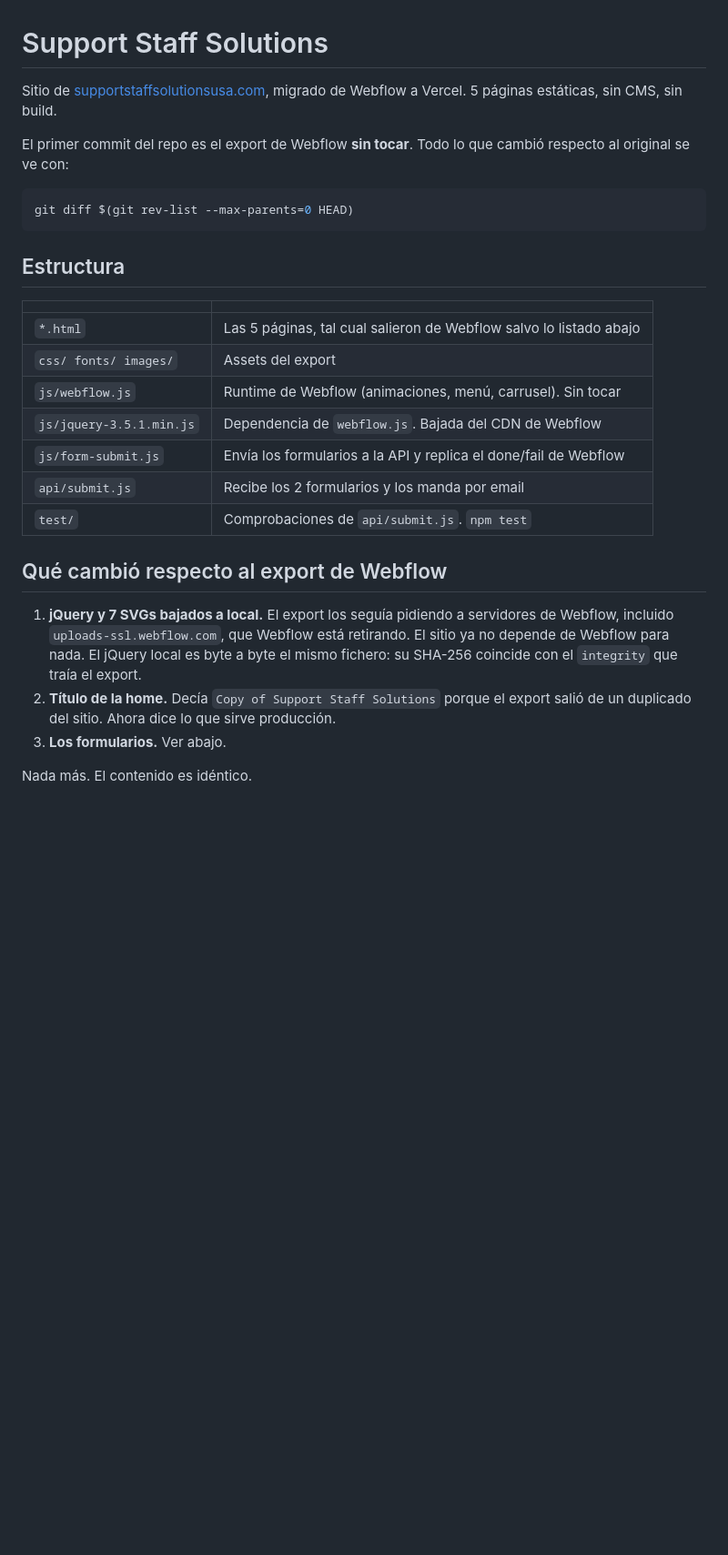
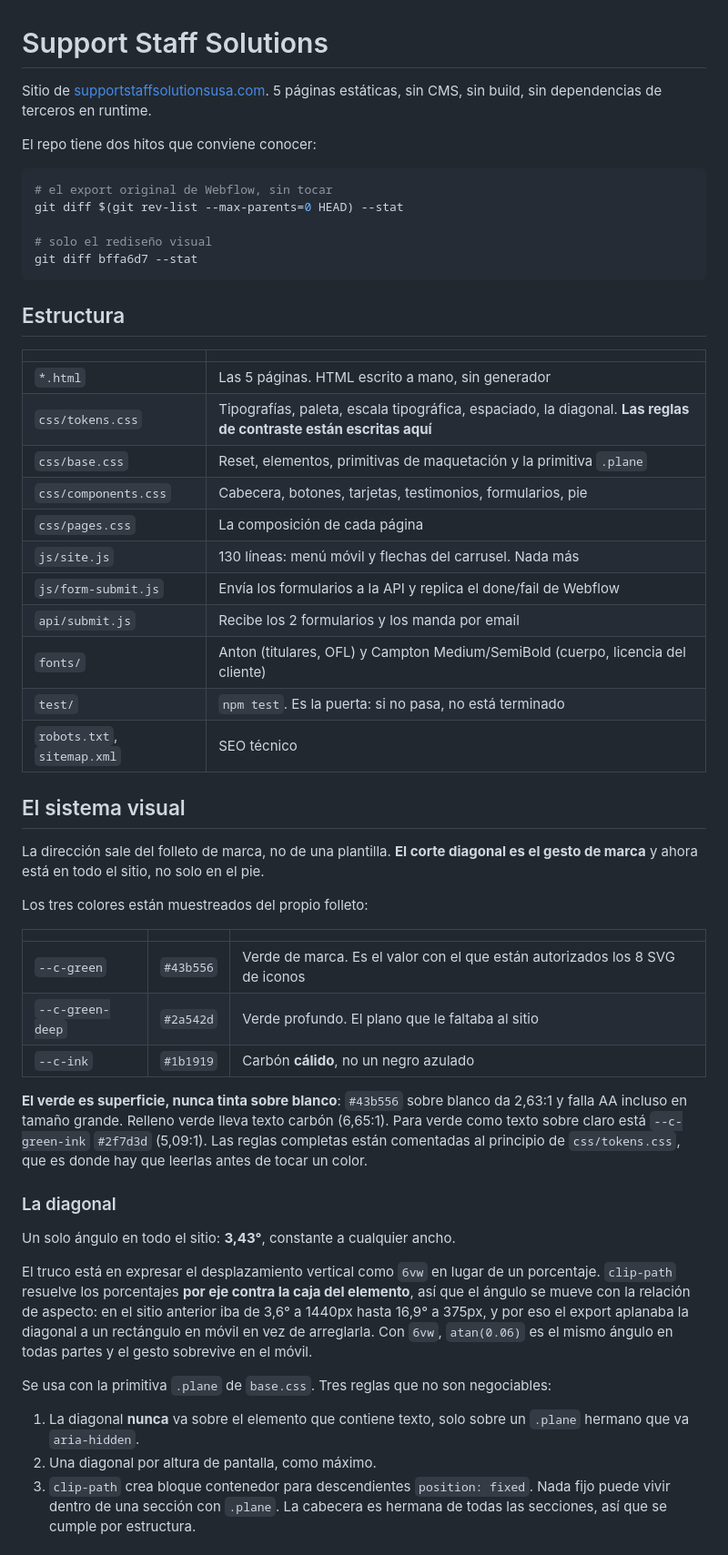
Before and after one commit to Senavia-Corp/support-staff-solutions, a Markdown page: README.md, the part around one of its changes. Shown at 91% size. Drawn GitHub-style; blank space fills up the shorter version.

````diff
--- a/README.md
+++ b/README.md
@@ -1,35 +1,70 @@
 # Support Staff Solutions
 
-Sitio de [supportstaffsolutionsusa.com](https://www.supportstaffsolutionsusa.com), migrado
-de Webflow a Vercel. 5 páginas estáticas, sin CMS, sin build.
+Sitio de [supportstaffsolutionsusa.com](https://www.supportstaffsolutionsusa.com).
+5 páginas estáticas, sin CMS, sin build, sin dependencias de terceros en runtime.
 
-El primer commit del repo es el export de Webflow **sin tocar**. Todo lo que cambió respecto
-al original se ve con:
+El repo tiene dos hitos que conviene conocer:
 
 ```bash
-git diff $(git rev-list --max-parents=0 HEAD)
+# el export original de Webflow, sin tocar
+git diff $(git rev-list --max-parents=0 HEAD) --stat
+
+# solo el rediseño visual
+git diff bffa6d7 --stat
 ```
 
 ## Estructura
 
 | | |
 |---|---|
-| `*.html` | Las 5 páginas, tal cual salieron de Webflow salvo lo listado abajo |
-| `css/ fonts/ images/` | Assets del export |
-| `js/webflow.js` | Runtime de Webflow (animaciones, menú, carrusel). Sin tocar |
-| `js/jquery-3.5.1.min.js` | Dependencia de `webflow.js`. Bajada del CDN de Webflow |
+| `*.html` | Las 5 páginas. HTML escrito a mano, sin generador |
+| `css/tokens.css` | Tipografías, paleta, escala tipográfica, espaciado, la diagonal. **Las reglas de contraste están escritas aquí** |
+| `css/base.css` | Reset, elementos, primitivas de maquetación y la primitiva `.plane` |
+| `css/components.css` | Cabecera, botones, tarjetas, testimonios, formularios, pie |
+| `css/pages.css` | La composición de cada página |
+| `js/site.js` | 130 líneas: menú móvil y flechas del carrusel. Nada más |
 | `js/form-submit.js` | Envía los formularios a la API y replica el done/fail de Webflow |
 | `api/submit.js` | Recibe los 2 formularios y los manda por email |
-| `test/` | Comprobaciones de `api/submit.js`. `npm test` |
+| `fonts/` | Anton (titulares, OFL) y Campton Medium/SemiBold (cuerpo, licencia del cliente) |
+| `test/` | `npm test`. Es la puerta: si no pasa, no está terminado |
+| `robots.txt`, `sitemap.xml` | SEO técnico |
 
-## Qué cambió respecto al export de Webflow
+## El sistema visual
 
-1. **jQuery y 7 SVGs bajados a local.** El export los seguía pidiendo a servidores de
-   Webflow, incluido `uploads-ssl.webflow.com`, que Webflow está retirando. El sitio ya no
-   depende de Webflow para nada. El jQuery local es byte a byte el mismo fichero: su
-   SHA-256 coincide con el `integrity` que traía el export.
-2. **Título de la home.** Decía `Copy of Support Staff Solutions` porque el export salió de
-   un duplicado del sitio. Ahora dice lo que sirve producción.
-3. **Los formularios.** Ver abajo.
+La dirección sale del folleto de marca, no de una plantilla. **El corte diagonal es el
+gesto de marca** y ahora está en todo el sitio, no solo en el pie.
 
-Nada más. El contenido es idéntico.
+Los tres colores están muestreados del propio folleto:
+
+| | | |
+|---|---|---|
+| `--c-green` | `#43b556` | Verde de marca. Es el valor con el que están autorizados los 8 SVG de iconos |
+| `--c-green-deep` | `#2a542d` | Verde profundo. El plano que le faltaba al sitio |
+| `--c-ink` | `#1b1919` | Carbón **cálido**, no un negro azulado |
+
+**El verde es superficie, nunca tinta sobre blanco**: `#43b556` sobre blanco da 2,63:1 y
+falla AA incluso en tamaño grande. Relleno verde lleva texto carbón (6,65:1). Para verde
+como texto sobre claro está `--c-green-ink` `#2f7d3d` (5,09:1). Las reglas completas están
+comentadas al principio de `css/tokens.css`, que es donde hay que leerlas antes de tocar
+un color.
+
+### La diagonal
+
+Un solo ángulo en todo el sitio: **3,43°**, constante a cualquier ancho.
+
+El truco está en expresar el desplazamiento vertical como `6vw` en lugar de un porcentaje.
+`clip-path` resuelve los porcentajes **por eje contra la caja del elemento**, así que el
+ángulo se mueve con la relación de aspecto: en el sitio anterior iba de 3,6° a 1440px hasta
+16,9° a 375px, y por eso el export aplanaba la diagonal a un rectángulo en móvil en vez de
+arreglarla. Con `6vw`, `atan(0.06)` es el mismo ángulo en todas partes y el gesto sobrevive
+en el móvil.
+
+Se usa con la primitiva `.plane` de `base.css`. Tres reglas que no son negociables:
+
+1. La diagonal **nunca** va sobre el elemento que contiene texto, solo sobre un `.plane`
+   hermano que va `aria-hidden`.
+2. Una diagonal por altura de pantalla, como máximo.
+3. `clip-path` crea bloque contenedor para descendientes `position: fixed`. Nada fijo puede
+   vivir dentro de una sección con `.plane`. La cabecera es hermana de todas las secciones,
+   así que se cumple por estructura.
+
````
Also changed, not shown: other parts of README.md (+65 -57 lines).
